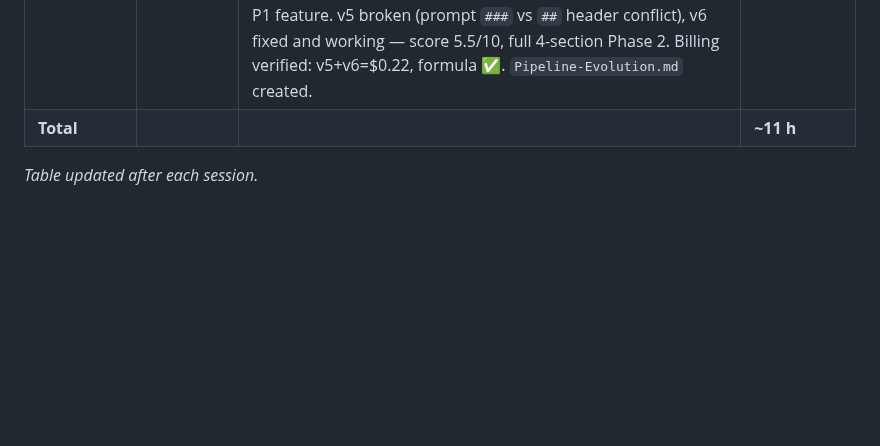
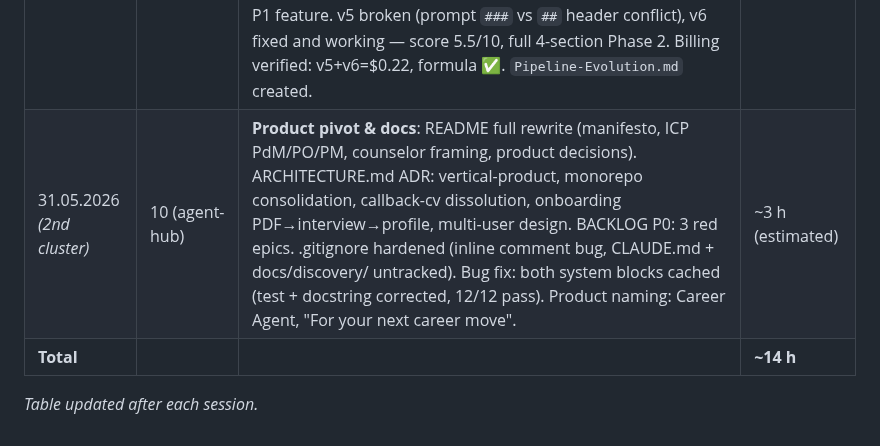
Before and after one commit to ioncat/agent-hub, a Markdown page: docs/effort-log.md, the part around the change. Rendered like a GitHub page; blank space fills up the shorter version.

Commit message:
chore: update effort log — session 2 of 2026-05-31 (~3h, pivot + docs)
Co-Authored-By: Claude Sonnet 4.6 <noreply@anthropic.com>

```diff
--- a/docs/effort-log.md
+++ b/docs/effort-log.md
@@ -33,6 +33,7 @@ manual tracking. Git history is the source of truth.
 | 29.05.2026 *(2nd cluster)* | 6 (agent-hub) | **EPIC-10**: `tools/cv_cover.py` (Phase 4, Cover.md → Telegram). **EPIC-11**: `tools/cv_get_tracker.py` (SQLite → Telegram summary, fit score regex). **Logging**: `time.monotonic()` timing on all LLM + HTTP calls; DB state machine transition logs. **RSS Watcher**: `core/rss_watcher.py` (asyncio.Task, polls seen_jobs.json, seeds from DB on start), `scripts/emit_vacancy.py`. **import_tracker**: `scripts/import_tracker.py` reads callback-cv/tracker.json → 46 vacancies into SQLite (1 true dupe skipped). **EPIC-12 Web tracker**: `web/reader.py` (VacancyView + regex parsers), `web/api.py` (FastAPI standalone, markdown Jinja2 filter), `web/templates/tracker.html` (CSS+JS from callback-cv verbatim, Jinja2 loop). BACKLOG.md cleaned up — done items moved to ✅ section. | ~44 min (20:59–21:43) |
 | 30.05.2026 | — (no commits during session) | **Token economics & quality tuning**: Extended Thinking enabled (budget=10k) for phase1+2 in `ClaudeProvider.complete()` with auto max_tokens raise; model switched to `claude-sonnet-4-6`; SDK 0.105.2 — `betas` param removed (caching now GA). DB schema expanded: `profile_tokens`, `prompt_tokens`, `user_tokens`, `budget_tokens`, `thinking_tokens`, `elapsed_ms` in `llm_usage`. Prompt overhaul: language rule repositioned directly before Output Format; analytical tone rule added; Quick Scan code fence removed (caused empty output). Test runs v3 (Quick Scan bug found) → v4 (fixed, Russian output confirmed). Billing analysis: first CSV had lag, formula `_calc_cost()` confirmed correct — thinking tokens billed as output at $15/MTok. `docs/discovery/Tokenomics.md` fully updated; old `.claude/memory/token-tracking.md` deleted. | ~4 h (estimated) |
 | 31.05.2026 | 1 (agent-hub) + 1 (callback-cv) | **Phase 2 redesign & pipeline evolution**: Analyzed v4 quality vs original callback-cv output (external review file). Phase 2 prompt full rewrite: 3-way Verdict, Key Barriers/Hidden Risks/Warnings separation, explicit scoring guidance (baseline 5.0, numeric deltas), mandatory Fit Breakdown ✅/⚠️/❌, conditional Adaptation Plan, Internal Analysis section. Phase 1/3/3.5 minor updates (archetype-aware). PROFILE.md `Archetype & Role Positioning` section added. ARCHITECTURE.md `User Profile Schema`. BACKLOG.md: onboarding fields, Pipeline Cost Preview P1 feature. v5 broken (prompt `###` vs `##` header conflict), v6 fixed and working — score 5.5/10, full 4-section Phase 2. Billing verified: v5+v6=$0.22, formula ✅. `Pipeline-Evolution.md` created. | ~3 h 30 min (estimated) |
-| **Total** | | | **~11 h** |
+| 31.05.2026 *(2nd cluster)* | 10 (agent-hub) | **Product pivot & docs**: README full rewrite (manifesto, ICP PdM/PO/PM, counselor framing, product decisions). ARCHITECTURE.md ADR: vertical-product, monorepo consolidation, callback-cv dissolution, onboarding PDF→interview→profile, multi-user design. BACKLOG P0: 3 red epics. .gitignore hardened (inline comment bug, CLAUDE.md + docs/discovery/ untracked). Bug fix: both system blocks cached (test + docstring corrected, 12/12 pass). Product naming: Career Agent, "For your next career move". | ~3 h (estimated) |
+| **Total** | | | **~14 h** |
 
 *Table updated after each session.*
```
